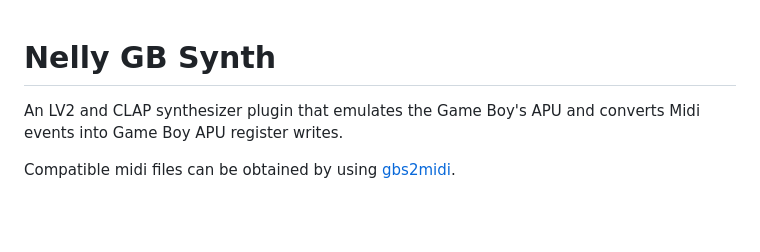
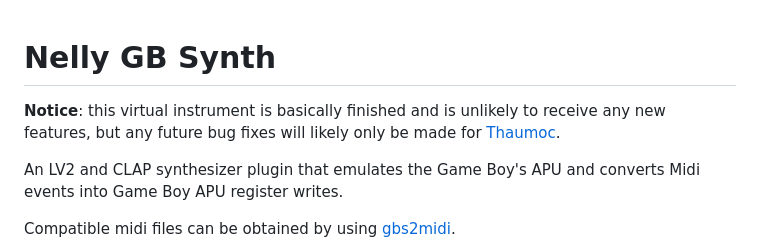
Before and after one commit to Thysbelon/Nelly-GB-synth, a Markdown page: README.md, the part around the change. Drawn GitHub-style; blank space fills up the shorter version.

```diff
--- a/README.md
+++ b/README.md
@@ -1,4 +1,6 @@
 # Nelly GB Synth
+
+**Notice**: this virtual instrument is basically finished and is unlikely to receive any new features, but any future bug fixes will likely only be made for [Thaumoc](https://github.com/Thysbelon/Thaumoc).
 
 An LV2 and CLAP synthesizer plugin that emulates the Game Boy's APU and converts Midi events into Game Boy APU register writes.
 
```
